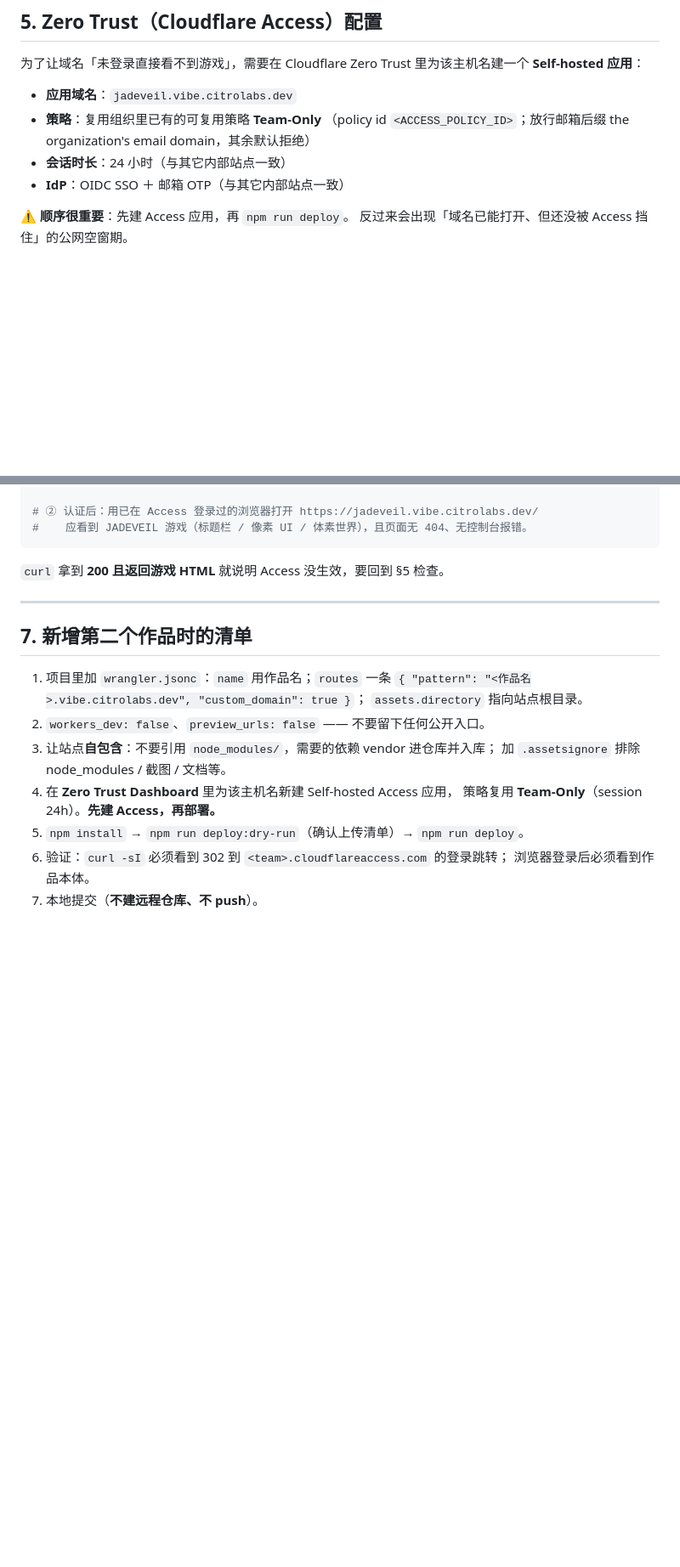
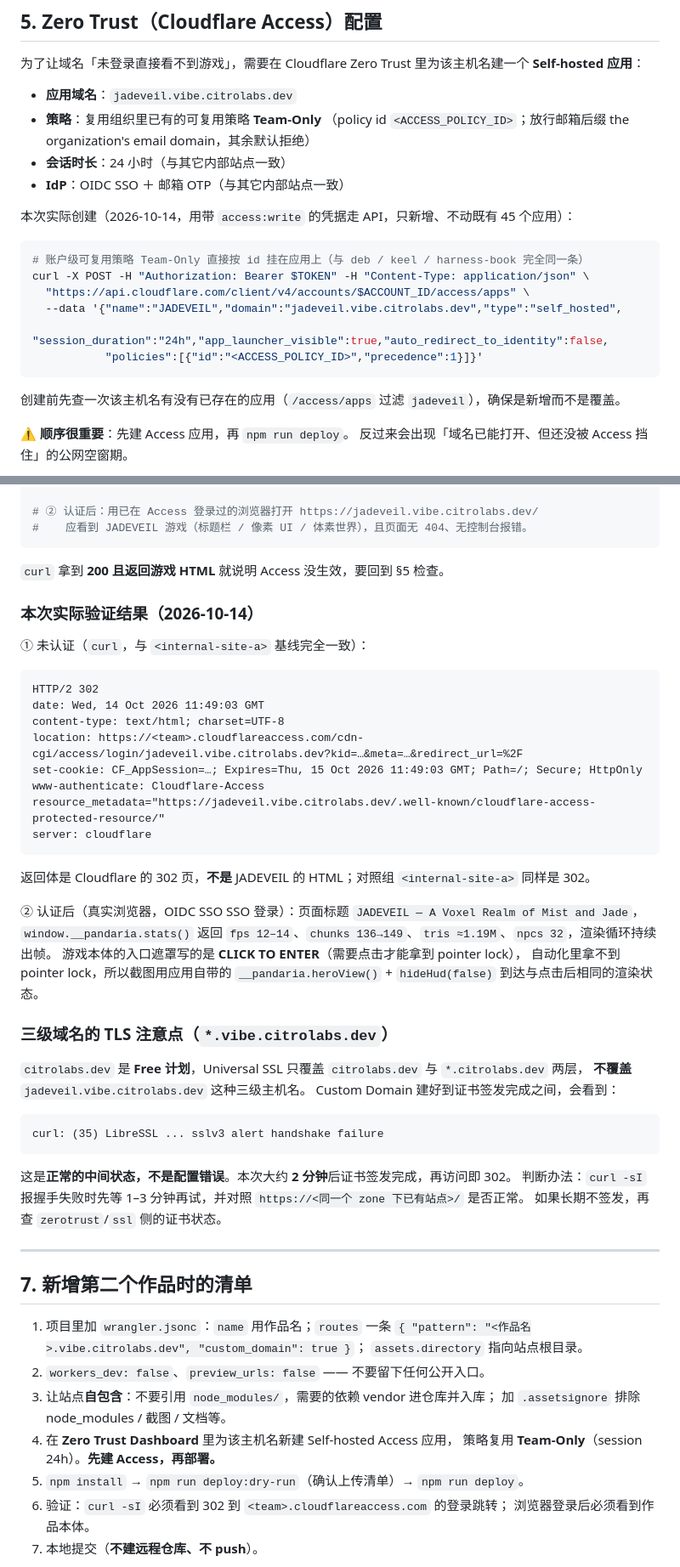
Before and after one commit to a-side-project/jadeveil, a Markdown page: DEPLOY.md, 2 parts joined by grey strips. Shown at 85% size. GitHub-like rendering; blank space fills up the shorter version.

Commit message:
Publish JADEVEIL to jadeveil.vibe.citrolabs.dev (Workers Static Assets + Zero Trust)
Live at https://jadeveil.vibe.citrolabs.dev behind Cloudflare Access.

Order of operations respected: the Access application (self_hosted app
"JADEVEIL", session 24h, reusing the account-level reusable Team-Only policy
<ACCESS_POLICY_ID>) was created before the Worker was deployed, so the hostname was
never reachable without Zero Trust in front of it.

DEPLOY.md now records the verified result rather than the plan:
- unauthenticated: HTTP/2 302 -> <team>.cloudflareaccess.com/cdn-cgi/access/login/...
  (identical to the <internal-site-a> baseline), and no game HTML is served
- authenticated: browser loads the game (title "JADEVEIL — A Voxel Realm of
  Mist and Jade"; __pandaria.stats() reports fps 12-14, 136-149 chunks,
  ~1.19M triangles, 32 NPCs)
- 3-level hostname caveat: on the Free plan Universal SSL only covers
  *.citrolabs.dev, so the Custom Domain reports a TLS handshake failure for
  ~2 minutes until Cloudflare issues the certificate for
  jadeveil.vibe.citrolabs.dev. Documented so the next sub-site is not
  misdiagnosed.
- operational notes: esbuild's SIGKILL from com.apple.quarantine, and the
  cf auth login 120s callback limit with the long-lived-callback workaround.

No credential material is committed: tokens live only in ~/.cf/config.toml
(mode 600) and ~/Library/Preferences/.wrangler (key in macOS Keychain);
.gitignore and .assetsignore both exclude node_modules and .git.

````diff
--- a/DEPLOY.md
+++ b/DEPLOY.md
@@ -93,6 +96,19 @@ npm run deploy
 - **会话时长**：24 小时（与其它内部站点一致）
 - **IdP**：OIDC SSO ＋ 邮箱 OTP（与其它内部站点一致）
 
+本次实际创建（2026-10-14，用带 `access:write` 的凭据走 API，只新增、不动既有 45 个应用）：
+
+```bash
+# 账户级可复用策略 Team-Only 直接按 id 挂在应用上（与 deb / keel / harness-book 完全同一条）
+curl -X POST -H "Authorization: Bearer $TOKEN" -H "Content-Type: application/json" \
+  "https://api.cloudflare.com/client/v4/accounts/$ACCOUNT_ID/access/apps" \
+  --data '{"name":"JADEVEIL","domain":"jadeveil.vibe.citrolabs.dev","type":"self_hosted",
+           "session_duration":"24h","app_launcher_visible":true,"auto_redirect_to_identity":false,
+           "policies":[{"id":"<ACCESS_POLICY_ID>","precedence":1}]}'
+```
+
+创建前先查一次该主机名有没有已存在的应用（`/access/apps` 过滤 `jadeveil`），确保是新增而不是覆盖。
+
 ⚠️ **顺序很重要**：先建 Access 应用，再 `npm run deploy`。
 反过来会出现「域名已能打开、但还没被 Access 挡住」的公网空窗期。
 
@@ -118,6 +134,42 @@ curl -sI https://jadeveil.vibe.citrolabs.dev/ | head -5
 
 `curl` 拿到 **200 且返回游戏 HTML** 就说明 Access 没生效，要回到 §5 检查。
 
+### 本次实际验证结果（2026-10-14）
+
+① 未认证（`curl`，与 `<internal-site-a>` 基线完全一致）：
+
+```
+HTTP/2 302
+date: Wed, 14 Oct 2026 11:49:03 GMT
+content-type: text/html; charset=UTF-8
+location: https://<team>.cloudflareaccess.com/cdn-cgi/access/login/jadeveil.vibe.citrolabs.dev?kid=…&meta=…&redirect_url=%2F
+set-cookie: CF_AppSession=…; Expires=Thu, 15 Oct 2026 11:49:03 GMT; Path=/; Secure; HttpOnly
+www-authenticate: Cloudflare-Access resource_metadata="https://jadeveil.vibe.citrolabs.dev/.well-known/cloudflare-access-protected-resource/"
+server: cloudflare
+```
+
+返回体是 Cloudflare 的 302 页，**不是** JADEVEIL 的 HTML；对照组 `<internal-site-a>` 同样是 302。
+
+② 认证后（真实浏览器，OIDC SSO SSO 登录）：页面标题 `JADEVEIL — A Voxel Realm of Mist and Jade`，
+`window.__pandaria.stats()` 返回 `fps 12–14`、`chunks 136→149`、`tris ≈1.19M`、`npcs 32`，渲染循环持续出帧。
+游戏本体的入口遮罩写的是 **CLICK TO ENTER**（需要点击才能拿到 pointer lock），
+自动化里拿不到 pointer lock，所以截图用应用自带的 `__pandaria.heroView()` + `hideHud(false)`
+到达与点击后相同的渲染状态。
+
+### 三级域名的 TLS 注意点（`*.vibe.citrolabs.dev`）
+
+`citrolabs.dev` 是 **Free 计划**，Universal SSL 只覆盖 `citrolabs.dev` 与 `*.citrolabs.dev` 两层，
+**不覆盖** `jadeveil.vibe.citrolabs.dev` 这种三级主机名。
+Custom Domain 建好到证书签发完成之间，会看到：
+
+```
+curl: (35) LibreSSL ... sslv3 alert handshake failure
+```
+
+这是**正常的中间状态，不是配置错误**。本次大约 **2 分钟**后证书签发完成，再访问即 302。
+判断办法：`curl -sI` 报握手失败时先等 1–3 分钟再试，并对照 `https://<同一个 zone 下已有站点>/` 是否正常。
+如果长期不签发，再查 `zerotrust`/`ssl` 侧的证书状态。
+
 ---
 
 ## 7. 新增第二个作品时的清单
````
Also changed, not shown: other parts of DEPLOY.md (+14 -0 lines).
